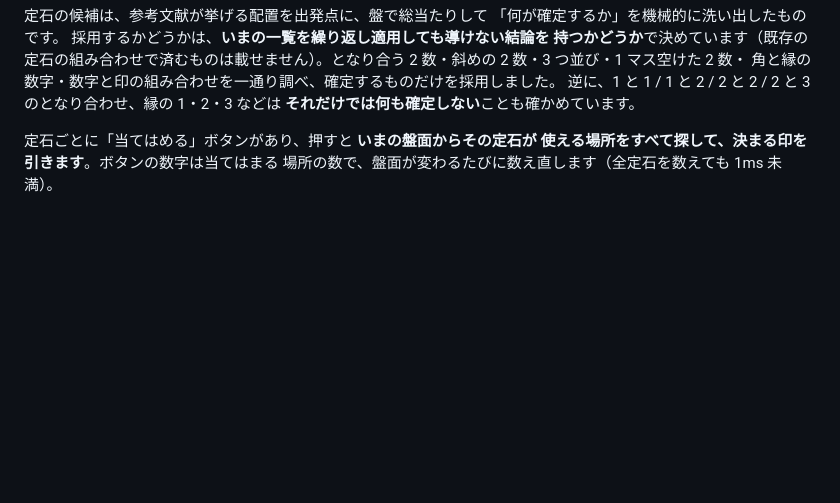
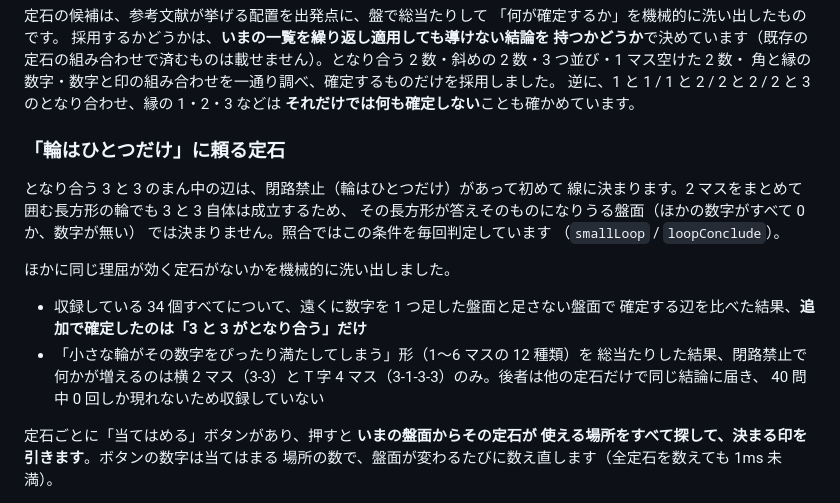
Before and after one commit to onishi/Slitherlink, a Markdown page: README.md, the part around the change. GitHub-like rendering; blank space fills up the shorter version.

Commit message:
閉路禁止に頼る定石の洗い出し結果を記録する
収録している 34 個すべてについて、遠くに数字を 1 つ足した盤面と
足さない盤面で確定する辺を比べたところ、閉路禁止で追加確定するのは
「3 と 3 がとなり合う」のまん中の辺だけだった (対応済み)。

また「小さな輪がその数字をぴったり満たしてしまう」形を 1〜6 マスの
12 種類で総当たりしたところ、閉路禁止で何かが増えるのは横 2 マス
(3-3) と T 字 4 マス (3-1-3-3) のみ。T 字は他の定石だけで 16 本すべてに
届くうえ、40 問中 0 回しか現れないため収録しない。

調査結果を README に残した。コードの変更はない。

Co-Authored-By: Claude Opus 5 <noreply@anthropic.com>
Claude-Session: https://claude.ai/code/session_01UbcYGMrX2rYfwjXAGVwjkB

```diff
--- a/README.md
+++ b/README.md
@@ -40,6 +40,23 @@
 角と縁の数字・数字と印の組み合わせを一通り調べ、確定するものだけを採用しました。
 逆に、1 と 1 / 1 と 2 / 2 と 2 / 2 と 3 のとなり合わせ、縁の 1・2・3 などは
 **それだけでは何も確定しない**ことも確かめています。
+
+### 「輪はひとつだけ」に頼る定石
+
+となり合う 3 と 3 のまん中の辺は、閉路禁止（輪はひとつだけ）があって初めて
+線に決まります。2 マスをまとめて囲む長方形の輪でも 3 と 3 自体は成立するため、
+その長方形が答えそのものになりうる盤面（ほかの数字がすべて 0 か、数字が無い）
+では決まりません。照合ではこの条件を毎回判定しています
+（`smallLoop` / `loopConclude`）。
+
+ほかに同じ理屈が効く定石がないかを機械的に洗い出しました。
+
+- 収録している 34 個すべてについて、遠くに数字を 1 つ足した盤面と足さない盤面で
+  確定する辺を比べた結果、**追加で確定したのは「3 と 3 がとなり合う」だけ**
+- 「小さな輪がその数字をぴったり満たしてしまう」形（1〜6 マスの 12 種類）を
+  総当たりした結果、閉路禁止で何かが増えるのは横 2 マス（3-3）と
+  T 字 4 マス（3-1-3-3）のみ。後者は他の定石だけで同じ結論に届き、
+  40 問中 0 回しか現れないため収録していない
 
 定石ごとに「当てはめる」ボタンがあり、押すと **いまの盤面からその定石が
 使える場所をすべて探して、決まる印を引きます**。ボタンの数字は当てはまる
```
